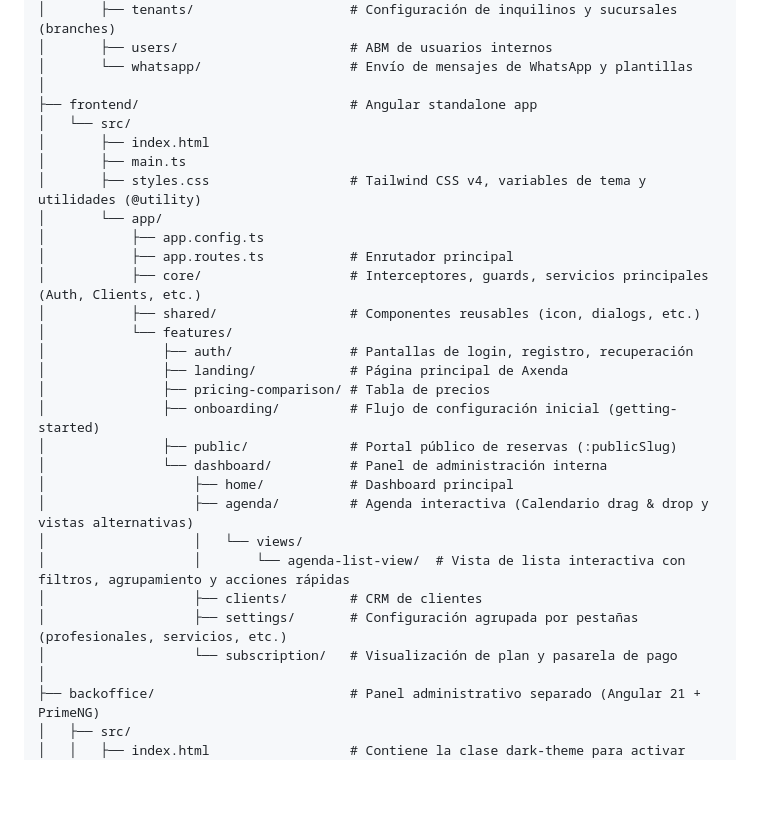
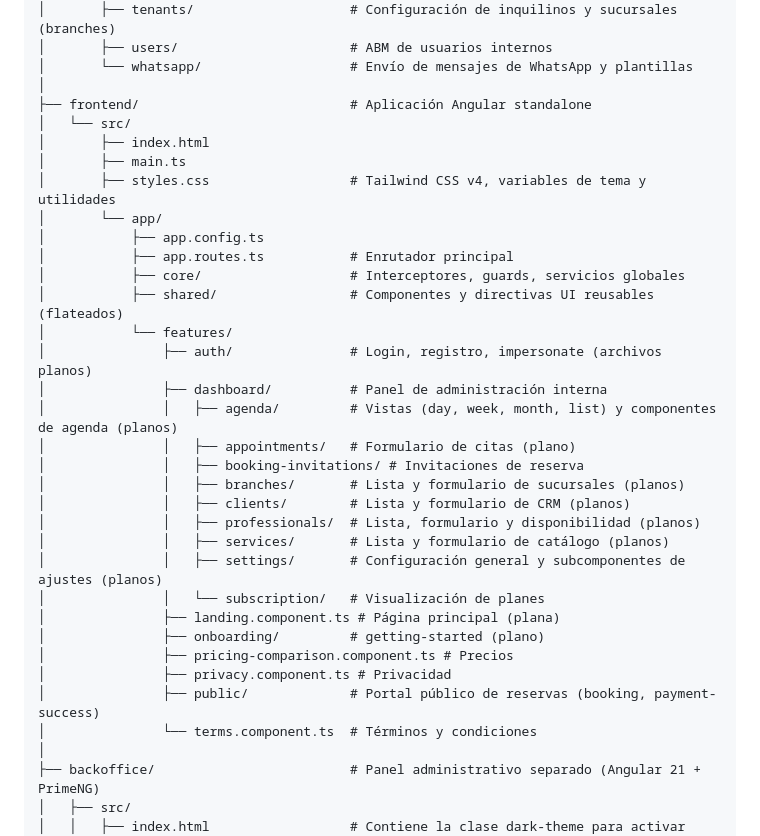
Before and after one commit to pablogtab/axenda, a Markdown page: CLAUDE.md, the part around the change. Drawn GitHub-style; blank space fills up the shorter version.

Commit message:
docs: update frontend project structure documentation in CLAUDE.md to reflect flattened architecture

```diff
--- a/CLAUDE.md
+++ b/CLAUDE.md
@@ -180,30 +180,34 @@ axenda/
 │       ├── users/                      # ABM de usuarios internos
 │       └── whatsapp/                   # Envío de mensajes de WhatsApp y plantillas
 │
-├── frontend/                           # Angular standalone app
+├── frontend/                           # Aplicación Angular standalone
 │   └── src/
 │       ├── index.html
 │       ├── main.ts
-│       ├── styles.css                  # Tailwind CSS v4, variables de tema y utilidades (@utility)
+│       ├── styles.css                  # Tailwind CSS v4, variables de tema y utilidades
 │       └── app/
 │           ├── app.config.ts
 │           ├── app.routes.ts           # Enrutador principal
-│           ├── core/                   # Interceptores, guards, servicios principales (Auth, Clients, etc.)
-│           ├── shared/                 # Componentes reusables (icon, dialogs, etc.)
+│           ├── core/                   # Interceptores, guards, servicios globales
+│           ├── shared/                 # Componentes y directivas UI reusables (flateados)
 │           └── features/
-│               ├── auth/               # Pantallas de login, registro, recuperación
-│               ├── landing/            # Página principal de Axenda
-│               ├── pricing-comparison/ # Tabla de precios
-│               ├── onboarding/         # Flujo de configuración inicial (getting-started)
-│               ├── public/             # Portal público de reservas (:publicSlug)
-│               └── dashboard/          # Panel de administración interna
-│                   ├── home/           # Dashboard principal
-│                   ├── agenda/         # Agenda interactiva (Calendario drag & drop y vistas alternativas)
-│                   │   └── views/
-│                   │       └── agenda-list-view/  # Vista de lista interactiva con filtros, agrupamiento y acciones rápidas
-│                   ├── clients/        # CRM de clientes
-│                   ├── settings/       # Configuración agrupada por pestañas (profesionales, servicios, etc.)
-│                   └── subscription/   # Visualización de plan y pasarela de pago
+│               ├── auth/               # Login, registro, impersonate (archivos planos)
+│               ├── dashboard/          # Panel de administración interna
+│               │   ├── agenda/         # Vistas (day, week, month, list) y componentes de agenda (planos)
+│               │   ├── appointments/   # Formulario de citas (plano)
+│               │   ├── booking-invitations/ # Invitaciones de reserva
+│               │   ├── branches/       # Lista y formulario de sucursales (planos)
+│               │   ├── clients/        # Lista y formulario de CRM (planos)
+│               │   ├── professionals/  # Lista, formulario y disponibilidad (planos)
+│               │   ├── services/       # Lista y formulario de catálogo (planos)
+│               │   ├── settings/       # Configuración general y subcomponentes de ajustes (planos)
+│               │   └── subscription/   # Visualización de planes
+│               ├── landing.component.ts # Página principal (plana)
+│               ├── onboarding/         # getting-started (plano)
+│               ├── pricing-comparison.component.ts # Precios
+│               ├── privacy.component.ts # Privacidad
+│               ├── public/             # Portal público de reservas (booking, payment-success)
+│               └── terms.component.ts  # Términos y condiciones
 │
 ├── backoffice/                         # Panel administrativo separado (Angular 21 + PrimeNG)
 │   ├── src/
```
